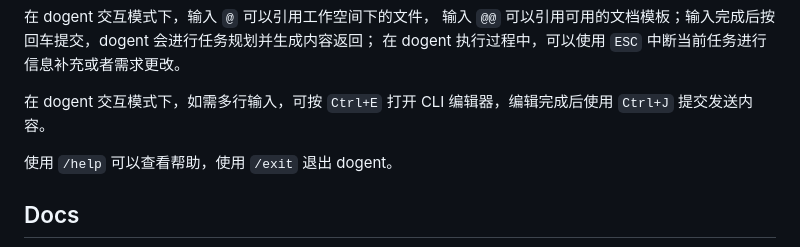
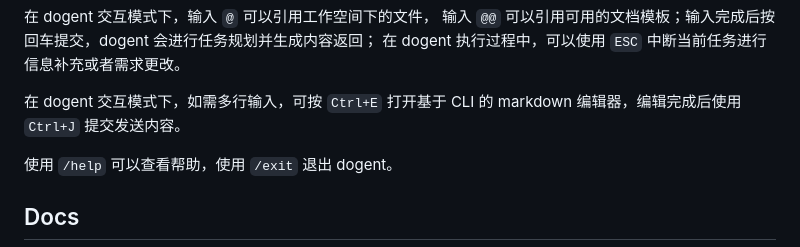
Before and after one commit to MagicBowen/dogent, a Markdown page: README.md, the part around the change. Rendered like a GitHub page.

```diff
--- a/README.md
+++ b/README.md
@@ -62,7 +62,7 @@ dogent>  按照 @@built-in:technical_blog，写一篇关于 github/MagicBowen/do
 在 dogent 交互模式下，输入 `@` 可以引用工作空间下的文件， 输入 `@@` 可以引用可用的文档模板；输入完成后按回车提交，dogent 会进行任务规划并生成内容返回；
 在 dogent 执行过程中，可以使用 `ESC` 中断当前任务进行信息补充或者需求更改。
 
-在 dogent 交互模式下，如需多行输入，可按 `Ctrl+E` 打开 CLI 编辑器，编辑完成后使用 `Ctrl+J` 提交发送内容。
+在 dogent 交互模式下，如需多行输入，可按 `Ctrl+E` 打开基于 CLI 的 markdown 编辑器，编辑完成后使用 `Ctrl+J` 提交发送内容。
 
 使用 `/help` 可以查看帮助，使用 `/exit` 退出 dogent。
 
```
